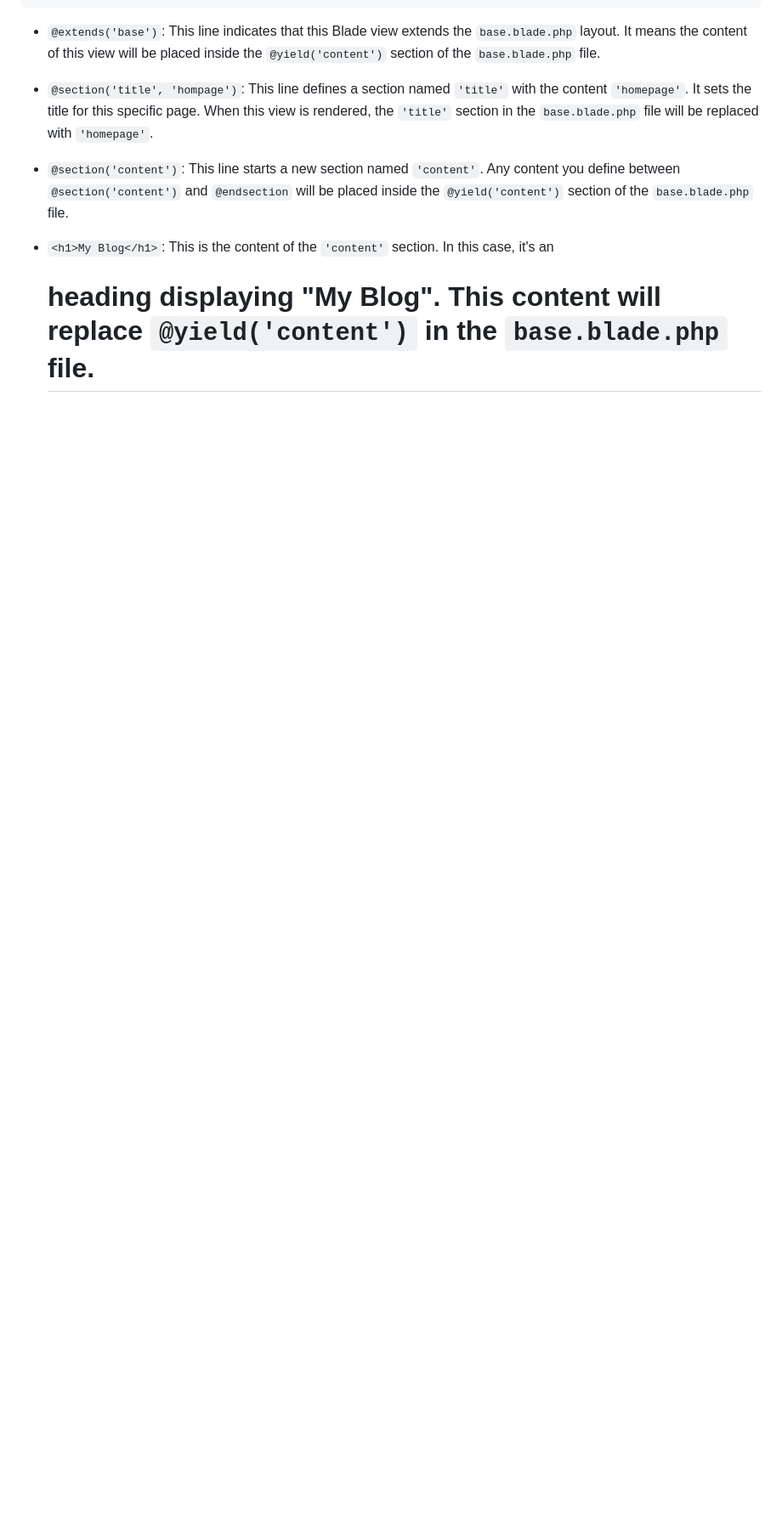
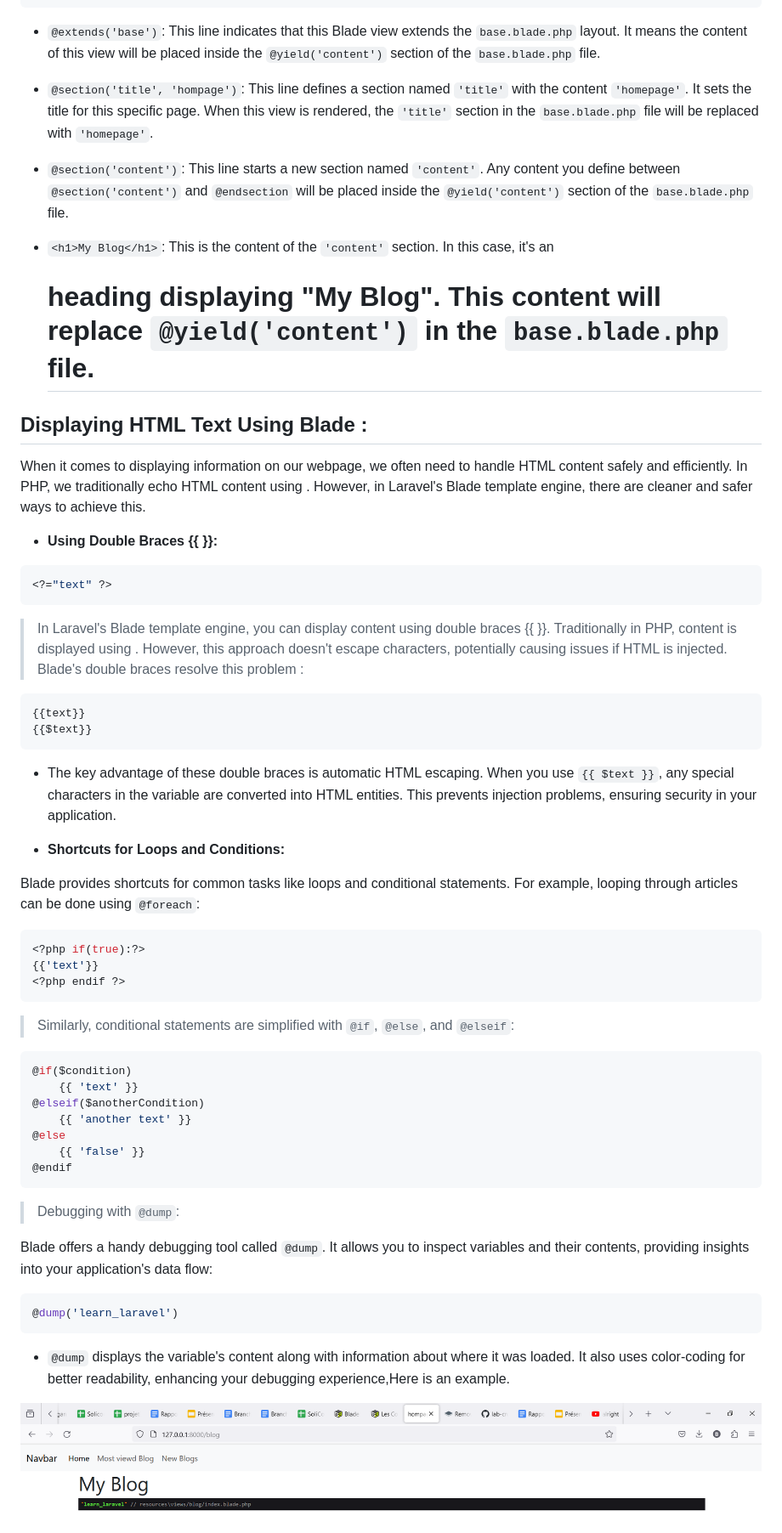
Before and after one commit to Jalil-Betroji/lab-crud-laravel-autoFormation, a Markdown page: lab-crud-laravel-basic-Blade-Template-Engine/README.md, the part around the change. Shown: that part at 85% size. Rendered like a GitHub page; pictures changed too: lab-crud-laravel-basic-Blade-Template-Engine/@dumpR.PNG (added); blank space fills up the shorter version.

Commit message:
Implementing Blade Template Features: HTML Injection Prevention and Shortcut Usage

````diff
--- a/lab-crud-laravel-basic-Blade-Template-Engine/README.md
+++ b/lab-crud-laravel-basic-Blade-Template-Engine/README.md
@@ -103,3 +103,47 @@ To avoid the hassle of repeating this structure, we can create a template at the
 - `@section('content')`: This line starts a new section named `'content'`. Any content you define between `@section('content')` and `@endsection` will be placed inside the `@yield('content')` section of the `base.blade.php` file.
 
 - `<h1>My Blog</h1>`: This is the content of the `'content'` section. In this case, it's an <h1> heading displaying "My Blog". This content will replace `@yield('content')` in the `base.blade.php` file.
+## Displaying HTML Text Using Blade :
+
+When it comes to displaying information on our webpage, we often need to handle HTML content safely and efficiently. In PHP, we traditionally echo HTML content using <?php echo "text"; ?>. However, in Laravel's Blade template engine, there are cleaner and safer ways to achieve this.
+- **Using Double Braces {{ }}:**
+```php
+<?="text" ?>
+```
+> In Laravel's Blade template engine, you can display content using double braces {{ }}. Traditionally in PHP, content is displayed using <?php echo "text"; ?>. However, this approach doesn't escape characters, potentially causing issues if HTML is injected. Blade's double braces resolve this problem :
+```php
+{{text}}
+{{$text}}
+```
+- The key advantage of these double braces is automatic HTML escaping. When you use `{{ $text }}`, any special characters in the variable are converted into HTML entities. This prevents injection problems, ensuring security in your application.
+
+- **Shortcuts for Loops and Conditions:**
+
+Blade provides shortcuts for common tasks like loops and conditional statements. For example, looping through articles can be done using `@foreach`:
+
+```php
+<?php if(true):?>
+{{'text'}}
+<?php endif ?>
+```
+> Similarly, conditional statements are simplified with `@if`, `@else`, and `@elseif`:
+
+```php
+@if($condition)
+    {{ 'text' }}
+@elseif($anotherCondition)
+    {{ 'another text' }}
+@else
+    {{ 'false' }}
+@endif
+```
+> Debugging with `@dump`:
+
+Blade offers a handy debugging tool called `@dump`. It allows you to inspect variables and their contents, providing insights into your application's data flow:
+
+```php
+@dump('learn_laravel')
+```
+- `@dump` displays the variable's content along with information about where it was loaded. It also uses color-coding for better readability, enhancing your debugging experience,Here is an example.
+
+<img src="@dumpR.PNG">
````
Also changed, not shown: 2 other files.
